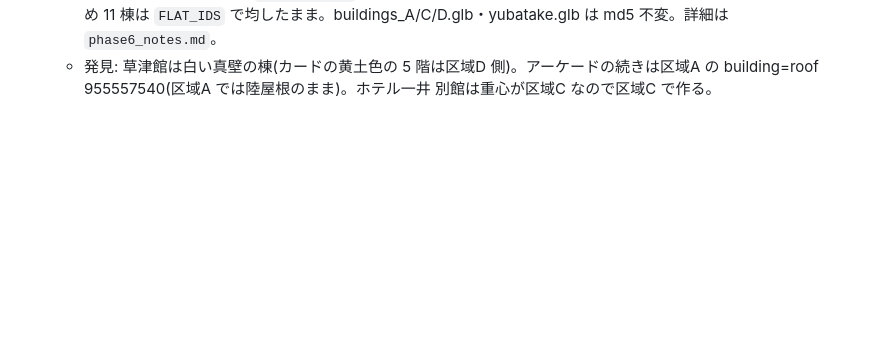
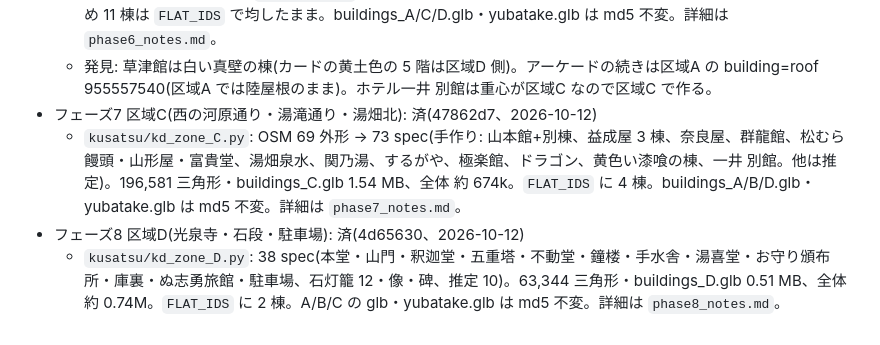
Before and after one commit to kouki-takezawa/tokyo-disneysea-3d, a Markdown page: docs/kusatsu/plan.md, the part around the change. Drawn GitHub-style; blank space fills up the shorter version.

Commit message:
Kusatsu plan: record phases 7 and 8
Co-Authored-By: Claude Sonnet 5.5 <noreply@anthropic.com>

```diff
--- a/docs/kusatsu/plan.md
+++ b/docs/kusatsu/plan.md
@@ -85,3 +85,7 @@
   - `kusatsu/kd_zone_B.py`: OSM 41 外形+外形の無い 5 → 48 spec(手作り 16: 御座之湯・熱乃湯・観光案内所・白旗の湯・格子の小塔・白旗源泉の屋根・草津館 2 棟・一井 本館+塔・セブン・黄土色の宿・大東館の階段室・湯路広場の門とアーケード 3 区間。推定 32)。区域B 135,139 三角形・buildings_B.glb 1.11 MB、全体 約 611k、fps 56。仮の箱 0。
   - 区域B も敷地を均さない(`NOFLAT_ZONES`)。ただし湯畑の周回路の舗装(yubatake.glb)と区域A の足元を変えないため 11 棟は `FLAT_IDS` で均したまま。buildings_A/C/D.glb・yubatake.glb は md5 不変。詳細は `phase6_notes.md`。
   - 発見: 草津館は白い真壁の棟(カードの黄土色の 5 階は区域D 側)。アーケードの続きは区域A の building=roof 955557540(区域A では陸屋根のまま)。ホテル一井 別館は重心が区域C なので区域C で作る。
+- フェーズ7 区域C(西の河原通り・湯滝通り・湯畑北): 済(47862d7、2026-10-12)
+  - `kusatsu/kd_zone_C.py`: OSM 69 外形 → 73 spec(手作り: 山本館+別棟、益成屋 3 棟、奈良屋、群龍館、松むら饅頭・山形屋・富貴堂、湯畑泉水、関乃湯、するがや、極楽館、ドラゴン、黄色い漆喰の棟、一井 別館。他は推定)。196,581 三角形・buildings_C.glb 1.54 MB、全体 約 674k。`FLAT_IDS` に 4 棟。buildings_A/B/D.glb・yubatake.glb は md5 不変。詳細は `phase7_notes.md`。
+- フェーズ8 区域D(光泉寺・石段・駐車場): 済(4d65630、2026-10-12)
+  - `kusatsu/kd_zone_D.py`: 38 spec(本堂・山門・釈迦堂・五重塔・不動堂・鐘楼・手水舎・湯喜堂・お守り頒布所・庫裏・ぬ志勇旅館・駐車場、石灯籠 12・像・碑、推定 10)。63,344 三角形・buildings_D.glb 0.51 MB、全体 約 0.74M。`FLAT_IDS` に 2 棟。A/B/C の glb・yubatake.glb は md5 不変。詳細は `phase8_notes.md`。
```
